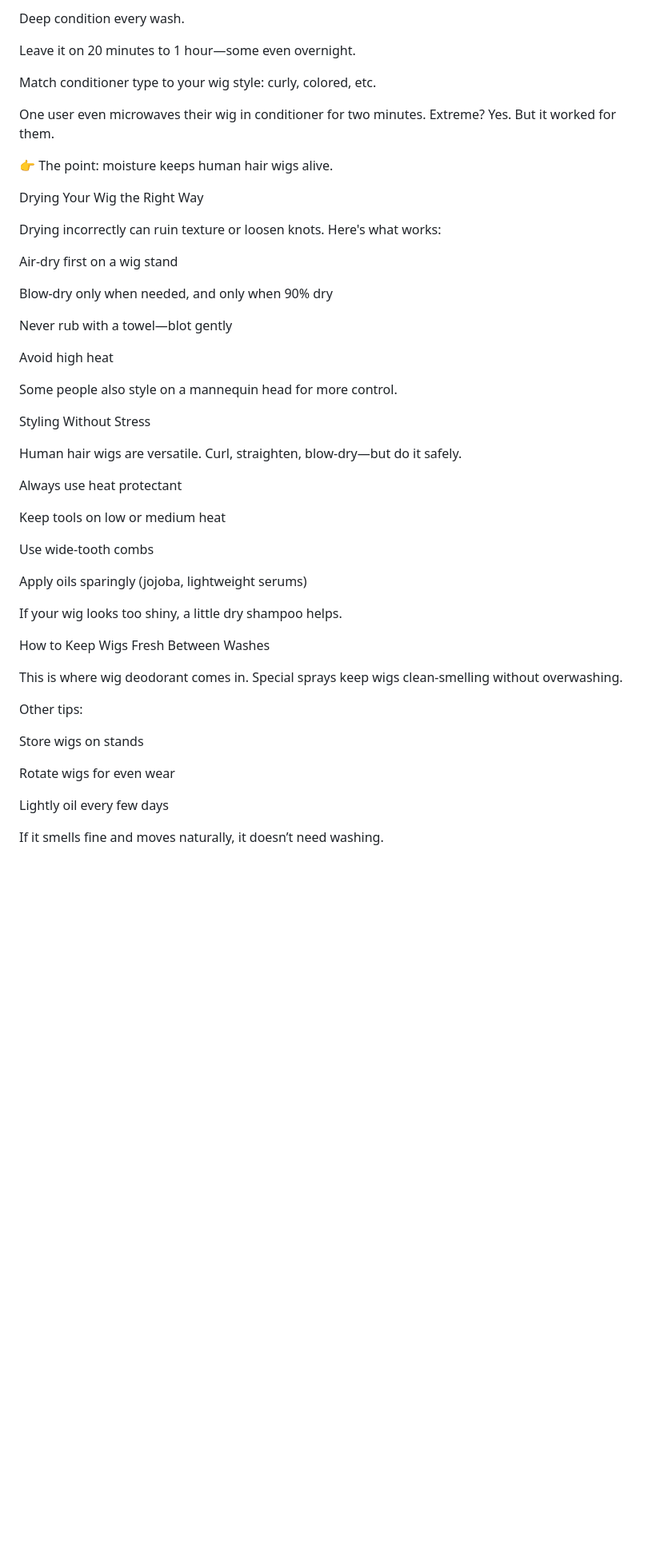
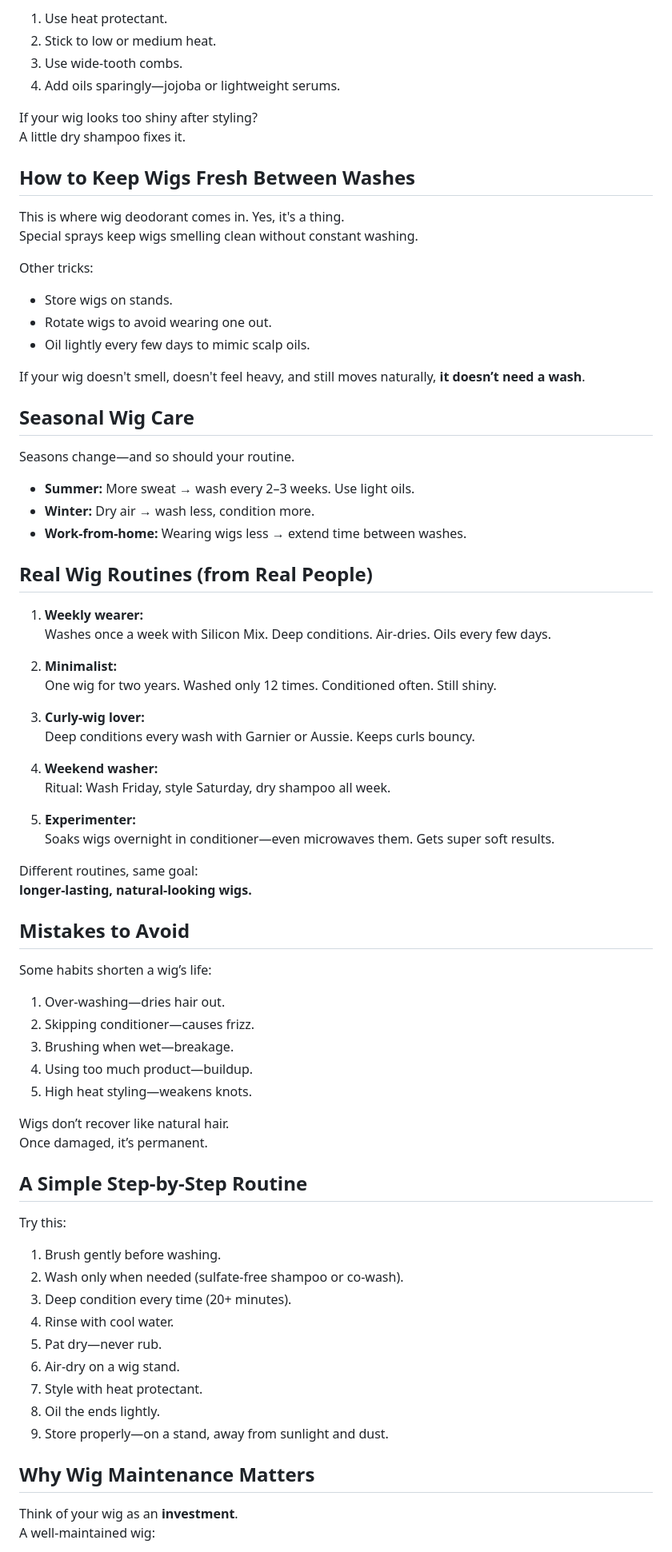
Before and after one commit to NewTimes-Hair/Newtimes-Hair, a Markdown page: human-hair-wig-maintenance.md, the part around one of its changes. Shown at 80% size. GitHub-like rendering; blank space fills up the shorter version.

```diff
--- a/human-hair-wig-maintenance.md
+++ b/human-hair-wig-maintenance.md
@@ -71,54 +81,82 @@ If shampoo divides people, conditioner unites them. Everyone agrees: conditionin
 
-Deep condition every wash.
+1. Use heat protectant.
+2. Stick to low or medium heat.
+3. Use wide-tooth combs.
+4. Add oils sparingly—jojoba or lightweight serums.
 
-Leave it on 20 minutes to 1 hour—some even overnight.
+If your wig looks too shiny after styling?
+A little dry shampoo fixes it.
 
-Match conditioner type to your wig style: curly, colored, etc.
+## How to Keep Wigs Fresh Between Washes
 
-One user even microwaves their wig in conditioner for two minutes.
-Extreme? Yes. But it worked for them.
+This is where wig deodorant comes in. Yes, it's a thing.
+Special sprays keep wigs smelling clean without constant washing.
 
-👉 The point: moisture keeps human hair wigs alive.
+Other tricks:
 
-Drying Your Wig the Right Way
+- Store wigs on stands.
+- Rotate wigs to avoid wearing one out.
+- Oil lightly every few days to mimic scalp oils.
 
-Drying incorrectly can ruin texture or loosen knots. Here's what works:
+If your wig doesn't smell, doesn't feel heavy, and still moves naturally, **it doesn’t need a wash**.
 
-Air-dry first on a wig stand
+## Seasonal Wig Care
 
-Blow-dry only when needed, and only when 90% dry
+Seasons change—and so should your routine.
 
-Never rub with a towel—blot gently
+- **Summer:** More sweat → wash every 2–3 weeks. Use light oils.
+- **Winter:** Dry air → wash less, condition more.
+- **Work-from-home:** Wearing wigs less → extend time between washes.
 
-Avoid high heat
+## Real Wig Routines (from Real People)
 
-Some people also style on a mannequin head for more control.
+1. **Weekly wearer:**
+   Washes once a week with Silicon Mix. Deep conditions. Air-dries. Oils every few days.
 
-Styling Without Stress
+2. **Minimalist:**
+   One wig for two years. Washed only 12 times. Conditioned often. Still shiny.
 
-Human hair wigs are versatile. Curl, straighten, blow-dry—but do it safely.
+3. **Curly-wig lover:**
+   Deep conditions every wash with Garnier or Aussie. Keeps curls bouncy.
 
-Always use heat protectant
+4. **Weekend washer:**
+   Ritual: Wash Friday, style Saturday, dry shampoo all week.
 
-Keep tools on low or medium heat
+5. **Experimenter:**
+   Soaks wigs overnight in conditioner—even microwaves them. Gets super soft results.
 
-Use wide-tooth combs
+Different routines, same goal:
+**longer-lasting, natural-looking wigs.**
 
-Apply oils sparingly (jojoba, lightweight serums)
+## Mistakes to Avoid
 
-If your wig looks too shiny, a little dry shampoo helps.
+Some habits shorten a wig’s life:
 
-How to Keep Wigs Fresh Between Washes
+1. Over-washing—dries hair out.
+2. Skipping conditioner—causes frizz.
+3. Brushing when wet—breakage.
+4. Using too much product—buildup.
+5. High heat styling—weakens knots.
 
-This is where wig deodorant comes in. Special sprays keep wigs clean-smelling without overwashing.
+Wigs don’t recover like natural hair.
+Once damaged, it’s permanent.
 
-Other tips:
+## A Simple Step-by-Step Routine
 
-Store wigs on stands
+Try this:
 
-Rotate wigs for even wear
+1. Brush gently before washing.
+2. Wash only when needed (sulfate-free shampoo or co-wash).
+3. Deep condition every time (20+ minutes).
+4. Rinse with cool water.
+5. Pat dry—never rub.
+6. Air-dry on a wig stand.
+7. Style with heat protectant.
+8. Oil the ends lightly.
+9. Store properly—on a stand, away from sunlight and dust.
 
-Lightly oil every few days
+## Why Wig Maintenance Matters
 
-If it smells fine and moves naturally, it doesn’t need washing.
+Think of your wig as an **investment**.
+A well-maintained wig:
 
```
Also changed, not shown: other parts of human-hair-wig-maintenance.md (+60 -121 lines).
